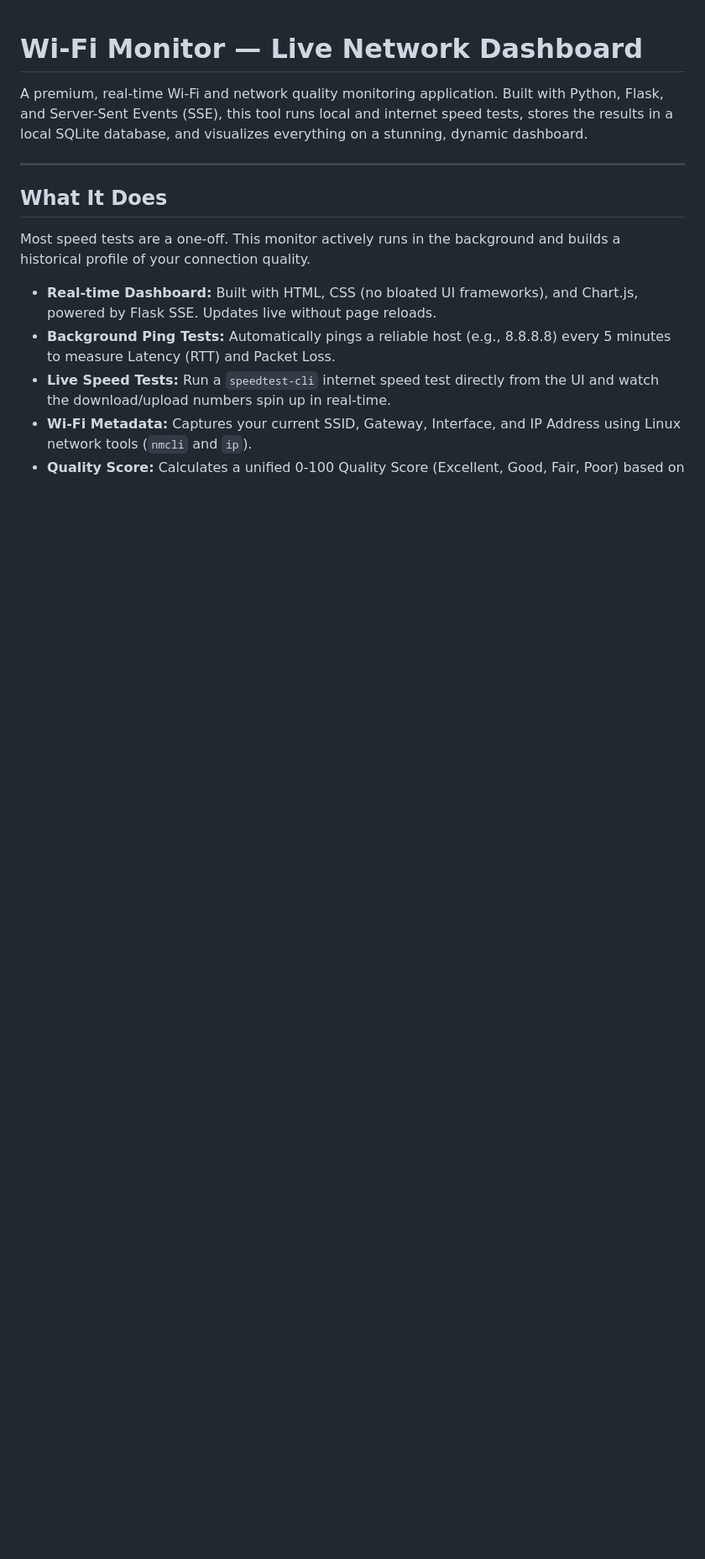
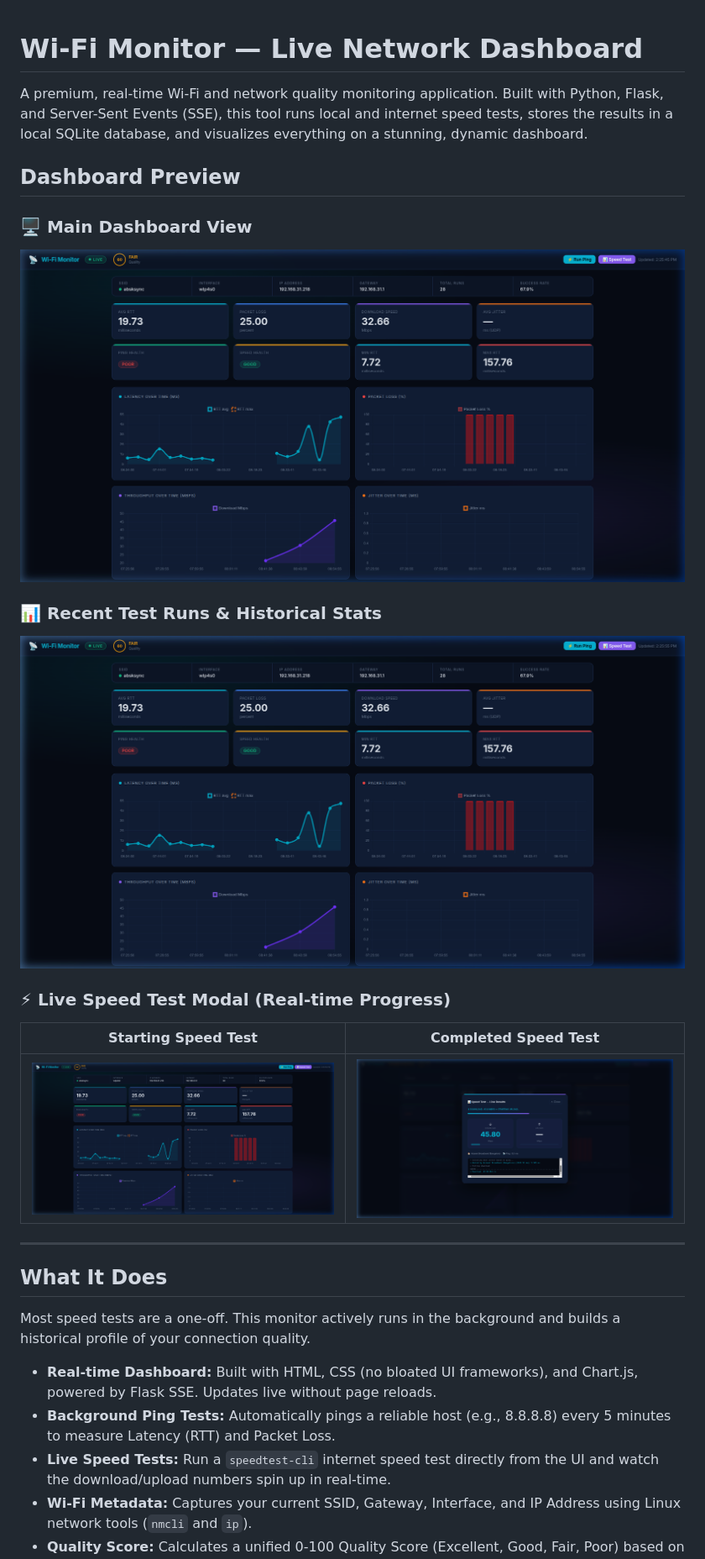
Before and after one commit to abhishekkp00/Wifi-Monitor, a Markdown page: README.md, the part around the change printed below. Shown: that part at 84% size. Rendered like a GitHub page; pictures changed too: images/dashboard_main.png (added), images/recent_runs.png (added), images/speedtest_completed.png (added); blank space fills up the shorter version.

```diff
--- a/README.md
+++ b/README.md
@@ -2,6 +2,18 @@
 
 A premium, real-time Wi-Fi and network quality monitoring application. Built with Python, Flask, and Server-Sent Events (SSE), this tool runs local and internet speed tests, stores the results in a local SQLite database, and visualizes everything on a stunning, dynamic dashboard.
 
+## Dashboard Preview
+
+### 🖥️ Main Dashboard View
+![Main Dashboard View](images/dashboard_main.png)
+
+### 📊 Recent Test Runs & Historical Stats
+![Recent Test Runs](images/recent_runs.png)
+
+### ⚡ Live Speed Test Modal (Real-time Progress)
+| Starting Speed Test | Completed Speed Test |
+|---|---|
+| ![Speed Test Started](images/speedtest_started.png) | ![Speed Test Completed](images/speedtest_completed.png) |
 ***
 
 ## What It Does
```
Also changed, not shown: other parts of README.md (+52 -0 lines), 7 other files.
